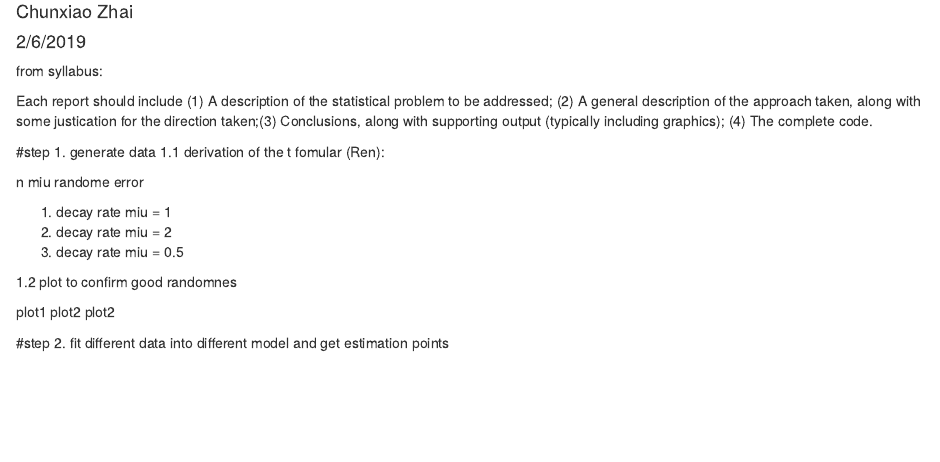
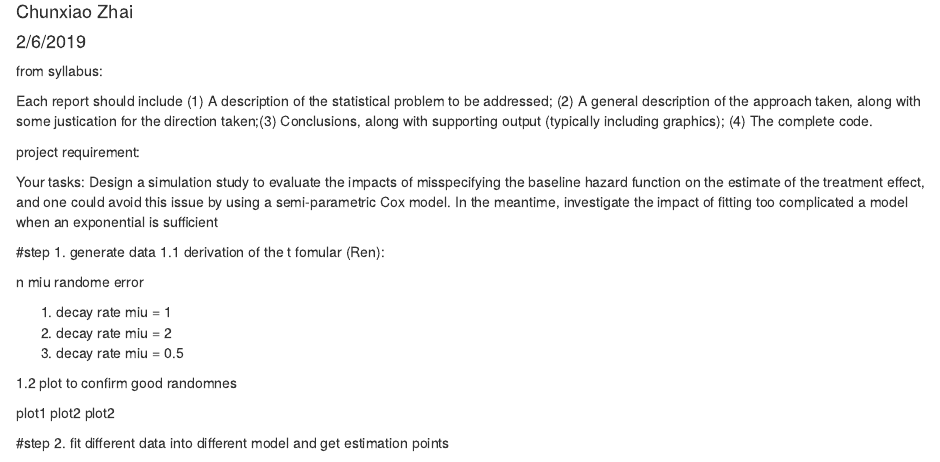
Before and after one commit to TriciaZhai/P8169_project_1, an R Markdown document (proj_1.Rmd): the page in a window 1100 px wide, from 70 px down. Rendered offline with R 4.5, knitr and Pandoc, with nearby package versions.

Commit message:
list expectation of the proj

```diff
--- a/proj_1.Rmd
+++ b/proj_1.Rmd
@@ -14,6 +14,12 @@ knitr::opts_chunk$set(echo = TRUE)
 from syllabus:
 
 Each report should include (1) A description of the statistical problem to be addressed; (2) A general description of the approach taken, along with some justication for the direction taken;(3) Conclusions, along with supporting output (typically including graphics); (4) The complete code.
+
+project requirement:
+
+Your tasks: Design a simulation study to evaluate the impacts of misspecifying the baseline hazard function
+on the estimate of the treatment effect, and one could avoid this issue by using a semi-parametric Cox model.
+In the meantime, investigate the impact of fitting too complicated a model when an exponential is sufficient
 
 #step 1. generate data
 1.1 derivation of the t fomular (Ren):
```
